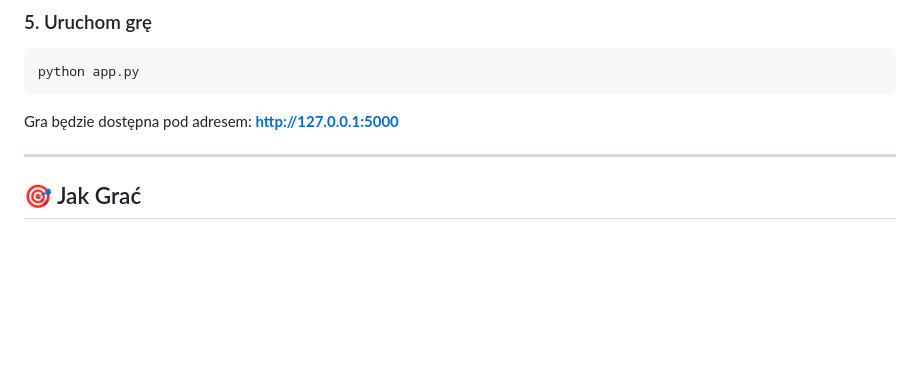
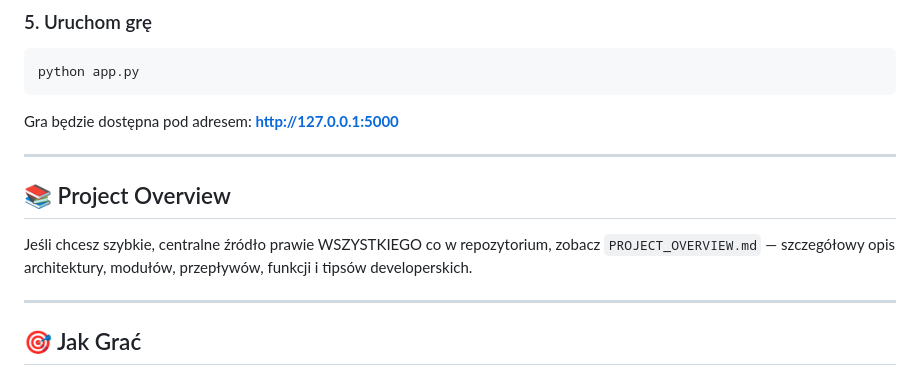
Before and after one commit to koradus4/SlowianskieDziedzictwo, a Markdown page: README.md, the part around the change. Drawn GitHub-style; blank space fills up the shorter version.

Commit message:
Docs: Update PLAN_LOKACJI and add link to PROJECT_OVERVIEW in README

````diff
--- a/README.md
+++ b/README.md
@@ -92,6 +92,12 @@ python app.py
 ```
 
 Gra będzie dostępna pod adresem: **http://127.0.0.1:5000**
+
+---
+
+## 📚 Project Overview
+
+Jeśli chcesz szybkie, centralne źródło prawie WSZYSTKIEGO co w repozytorium, zobacz `PROJECT_OVERVIEW.md` — szczegółowy opis architektury, modułów, przepływów, funkcji i tipsów developerskich.
 
 ---
 
````
Also changed, not shown: PLAN_LOKACJI.md (+89 -35 lines).
